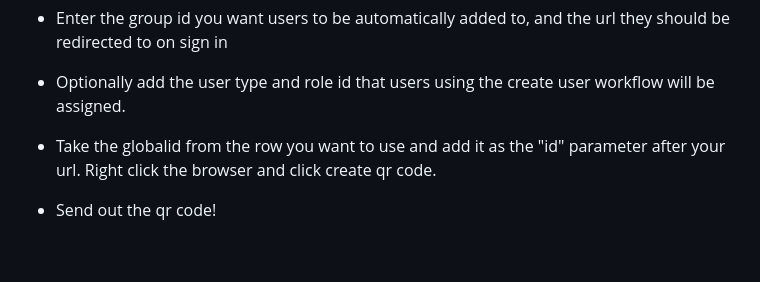
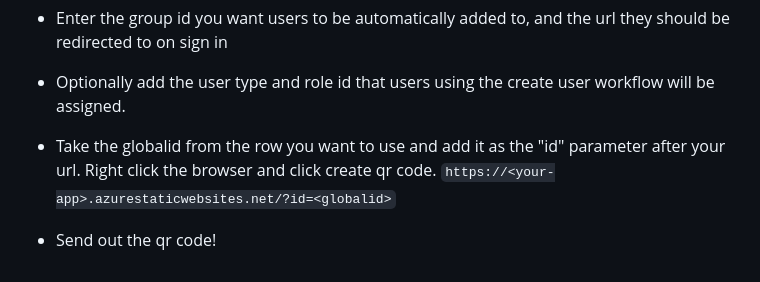
Before and after one commit to keiranbray/arcgis-self-service-onboarding, a Markdown page: README.md, the part around the change. Drawn GitHub-style.

```diff
--- a/README.md
+++ b/README.md
@@ -96,4 +96,5 @@ We also need to add the following environment variables into azure static web ap
 - Optionally add the user type and role id that users using the create user workflow will be assigned.
 
 - Take the globalid from the row you want to use and add it as the "id" parameter after your url. Right click the browser and click create qr code.
+  `https://<your-app>.azurestaticwebsites.net/?id=<globalid>`
 - Send out the qr code!
```
